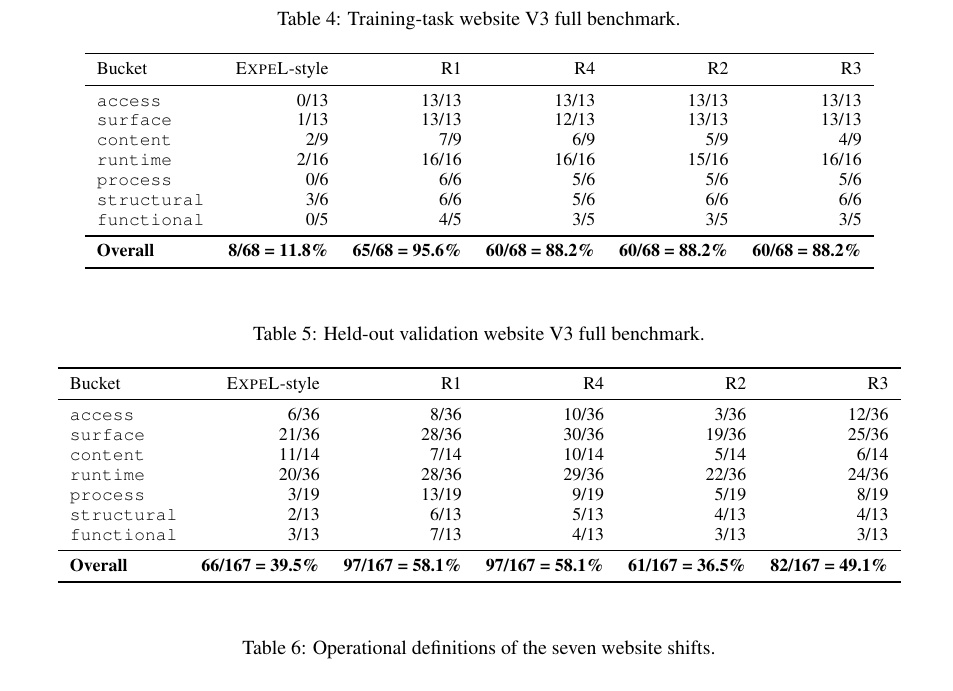
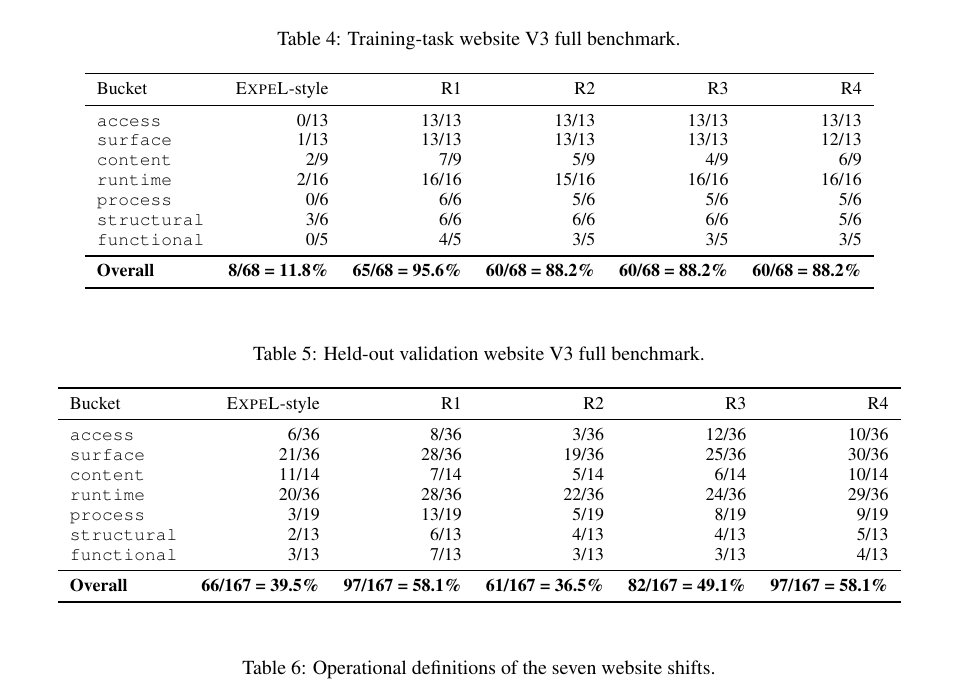
Before and after one commit to Oscar-Ge/WebCoEvo, a LaTeX paper (paper/main.tex, which reads paper/sections/A_appendix.tex): part of page 11 of 13, cut so that both start at the same text. Compiled offline with pdfLaTeX.

Commit message:
Standardize R1-R4 ordering across paper figures

```diff
--- a/paper/sections/A_appendix.tex
+++ b/paper/sections/A_appendix.tex
@@ -31,14 +31,14 @@ Run outputs & The WebCoEvo \texttt{results/} tree contains the eval and trace JS
 \small
 \begin{tabular}{lrrrrr}
 \toprule
-Bucket & \expel{}-style & R1 & R4 & R2 & R3 \\
+Bucket & \expel{}-style & R1 & R2 & R3 & R4 \\
 \midrule
 \texttt{access} & 0/13 & 13/13 & 13/13 & 13/13 & 13/13 \\
-\texttt{surface} & 1/13 & 13/13 & 12/13 & 13/13 & 13/13 \\
-\texttt{content} & 2/9 & 7/9 & 6/9 & 5/9 & 4/9 \\
-\texttt{runtime} & 2/16 & 16/16 & 16/16 & 15/16 & 16/16 \\
+\texttt{surface} & 1/13 & 13/13 & 13/13 & 13/13 & 12/13 \\
+\texttt{content} & 2/9 & 7/9 & 5/9 & 4/9 & 6/9 \\
+\texttt{runtime} & 2/16 & 16/16 & 15/16 & 16/16 & 16/16 \\
 \texttt{process} & 0/6 & 6/6 & 5/6 & 5/6 & 5/6 \\
-\texttt{structural} & 3/6 & 6/6 & 5/6 & 6/6 & 6/6 \\
+\texttt{structural} & 3/6 & 6/6 & 6/6 & 6/6 & 5/6 \\
 \texttt{functional} & 0/5 & 4/5 & 3/5 & 3/5 & 3/5 \\
 \midrule
 \textbf{Overall} & \textbf{8/68 = 11.8\%} & \textbf{65/68 = 95.6\%} & \textbf{60/68 = 88.2\%} & \textbf{60/68 = 88.2\%} & \textbf{60/68 = 88.2\%} \\
@@ -53,17 +53,17 @@ Bucket & \expel{}-style & R1 & R4 & R2 & R3 \\
 \small
 \begin{tabular}{lrrrrr}
 \toprule
-Bucket & \expel{}-style & R1 & R4 & R2 & R3 \\
+Bucket & \expel{}-style & R1 & R2 & R3 & R4 \\
 \midrule
-\texttt{access} & 6/36 & 8/36 & 10/36 & 3/36 & 12/36 \\
-\texttt{surface} & 21/36 & 28/36 & 30/36 & 19/36 & 25/36 \\
-\texttt{content} & 11/14 & 7/14 & 10/14 & 5/14 & 6/14 \\
-\texttt{runtime} & 20/36 & 28/36 & 29/36 & 22/36 & 24/36 \\
-\texttt{process} & 3/19 & 13/19 & 9/19 & 5/19 & 8/19 \\
-\texttt{structural} & 2/13 & 6/13 & 5/13 & 4/13 & 4/13 \\
-\texttt{functional} & 3/13 & 7/13 & 4/13 & 3/13 & 3/13 \\
+\texttt{access} & 6/36 & 8/36 & 3/36 & 12/36 & 10/36 \\
+\texttt{surface} & 21/36 & 28/36 & 19/36 & 25/36 & 30/36 \\
+\texttt{content} & 11/14 & 7/14 & 5/14 & 6/14 & 10/14 \\
+\texttt{runtime} & 20/36 & 28/36 & 22/36 & 24/36 & 29/36 \\
+\texttt{process} & 3/19 & 13/19 & 5/19 & 8/19 & 9/19 \\
+\texttt{structural} & 2/13 & 6/13 & 4/13 & 4/13 & 5/13 \\
+\texttt{functional} & 3/13 & 7/13 & 3/13 & 3/13 & 4/13 \\
 \midrule
-\textbf{Overall} & \textbf{66/167 = 39.5\%} & \textbf{97/167 = 58.1\%} & \textbf{97/167 = 58.1\%} & \textbf{61/167 = 36.5\%} & \textbf{82/167 = 49.1\%} \\
+\textbf{Overall} & \textbf{66/167 = 39.5\%} & \textbf{97/167 = 58.1\%} & \textbf{61/167 = 36.5\%} & \textbf{82/167 = 49.1\%} & \textbf{97/167 = 58.1\%} \\
 \bottomrule
 \end{tabular}
 \end{table*}
```
Also changed, not shown: paper/figures/latex_includes.tex (+1 -1 lines), paper/main.pdf, paper/output/fig1_main_poster_panel.pdf, paper/output/fig2_reflection_iteration.pdf, paper/output/fig2_reflection_iteration.png, paper/output/fig3_radar_drift_performance.pdf, paper/output/fig3_v3_drift_rule_profile.pdf, paper/output/fig4_heatmap_rule_drift.pdf, paper/output/fig4_heatmap_rule_drift.png, paper/output/fig5_version_trajectory.pdf, paper/output/fig6_control_vs_firstmod.pdf, paper/output/poster_fig_a_hero.pdf, paper/output/poster_fig_a_hero.png, paper/output/poster_fig_b_heatmap.pdf, 1 more files, 2 other files.
